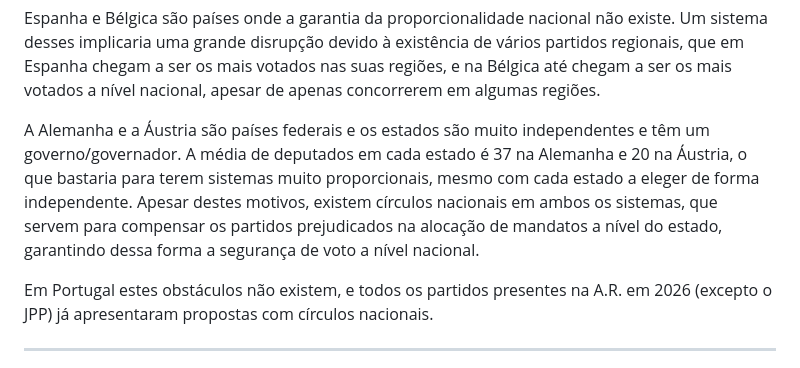
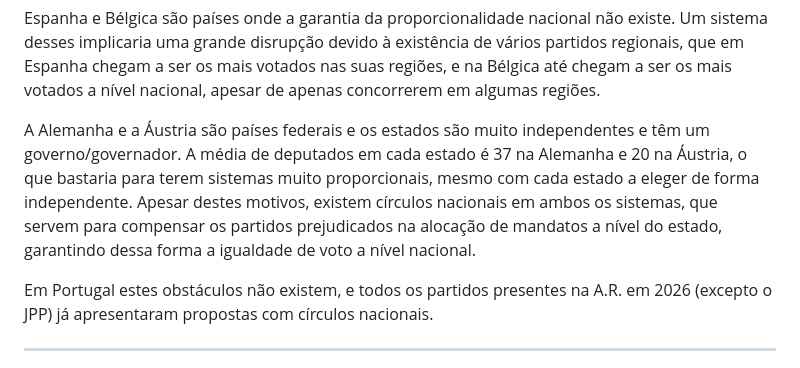
Before and after one commit to EmCadaVotoIgualdade/emcadavotoigualdade.github.io, a Markdown page: analise.md, the part around the change. Rendered like a GitHub page.

Commit message:
Atualiza frase sobre círculos nacionais nos sistemas eleitorais
Substitui 'segurança de voto' por 'igualdade de voto' para maior precisão.

```diff
--- a/analise.md
+++ b/analise.md
@@ -175,7 +175,7 @@ Espanha e Bélgica são países onde a garantia da proporcionalidade nacional n
 
 A Alemanha e a Áustria são países federais e os estados são muito independentes e têm um governo/governador.
 A média de deputados em cada estado é 37 na Alemanha e 20 na Áustria, o que bastaria para terem sistemas muito proporcionais, mesmo com cada estado a eleger de forma independente.
-Apesar destes motivos, existem círculos nacionais em ambos os sistemas, que servem para compensar os partidos prejudicados na alocação de mandatos a nível do estado, garantindo dessa forma a segurança de voto a nível nacional.
+Apesar destes motivos, existem círculos nacionais em ambos os sistemas, que servem para compensar os partidos prejudicados na alocação de mandatos a nível do estado, garantindo dessa forma a igualdade de voto a nível nacional.
 
 Em Portugal estes obstáculos não existem, e todos os partidos presentes na A.R. em 2026 (excepto o JPP) já apresentaram propostas com círculos nacionais.
 
```
